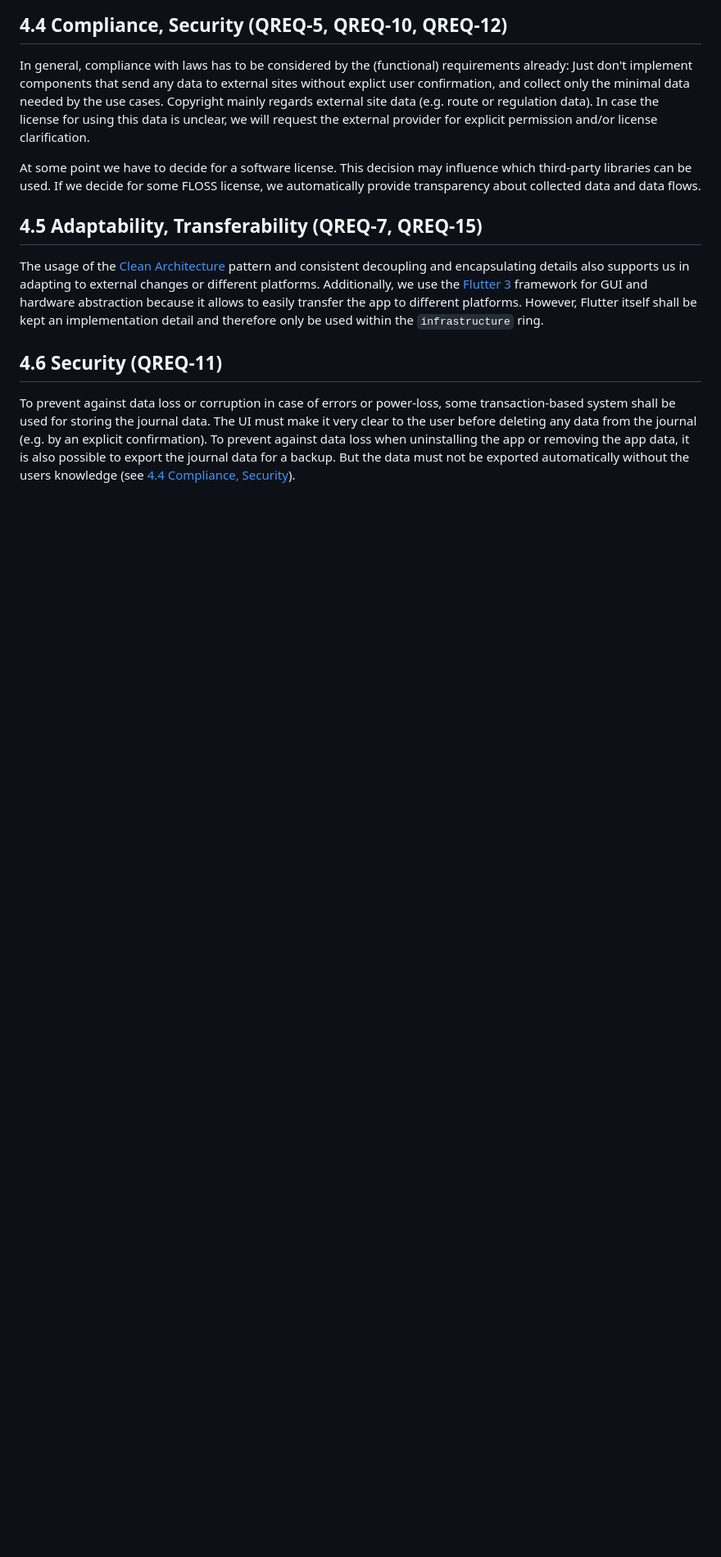
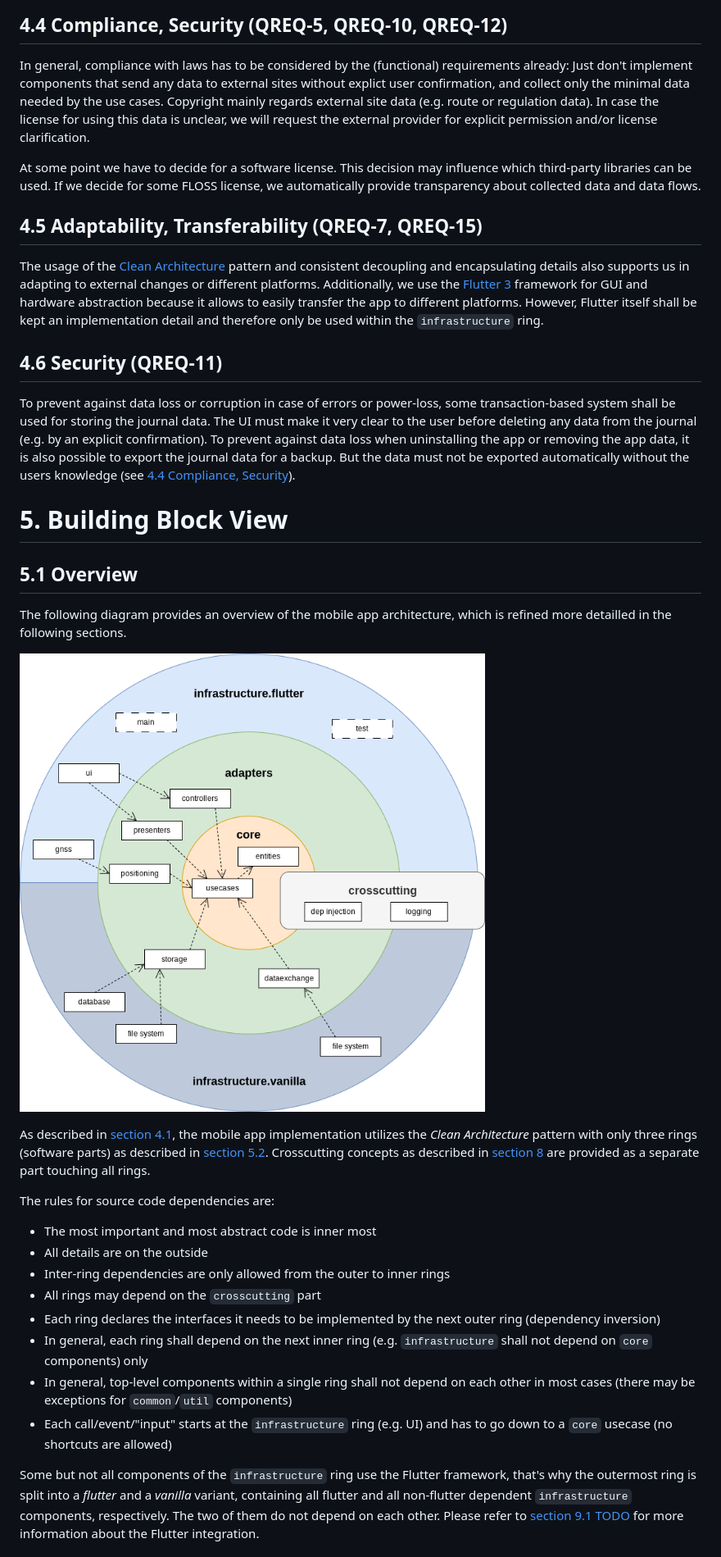
Before and after one commit to aardjon/trad, a Markdown page: doc/architecture.md, the part around the change printed below. Shown: that part at 82% size. Drawn GitHub-style; pictures changed too: doc/sysarc-overview.png (added); blank space fills up the shorter version.

Commit message:
📝 Document first refinement level

```diff
--- a/doc/architecture.md
+++ b/doc/architecture.md
@@ -184,3 +184,33 @@ possible to export the journal data for a backup. But the data must not be expor
 automatically without the users knowledge (see [4.4 Compliance, Security](#44-compliance-security-qreq-5-qreq-10-qreq-12)).
 
 
+# 5. Building Block View
+
+## 5.1 Overview
+
+The following diagram provides an overview of the mobile app architecture, which is refined more
+detailled in the following sections.
+
+![Architectural overview](sysarc-overview.png)
+
+As described in [section 4.1](#41-flexibility-maintainability-testability-qreq-1-qreq-2-qreq-3-qreq-6),
+the mobile app implementation utilizes the *Clean Architecture* pattern with only three rings
+(software parts) as described in [section 5.2](#52-level-1). Crosscutting concepts as described
+in [section 8](#8-crosscutting-concepts) are provided as a separate part touching all rings.
+
+The rules for source code dependencies are:
+ - The most important and most abstract code is inner most
+ - All details are on the outside
+ - Inter-ring dependencies are only allowed from the outer to inner rings
+ - All rings may depend on the `crosscutting` part
+ - Each ring declares the interfaces it needs to be implemented by the next outer ring (dependency inversion)
+ - In general, each ring shall depend on the next inner ring (e.g. `infrastructure` shall not depend on `core` components) only
+ - In general, top-level components within a single ring shall not depend on each other in most cases (there may be exceptions for `common`/`util` components)
+ - Each call/event/"input" starts at the `infrastructure` ring (e.g. UI) and has to go down to a `core` usecase (no shortcuts are allowed)
+
+Some but not all components of the `infrastructure` ring use the Flutter framework, that's why
+the outermost ring is split into a *flutter* and a *vanilla* variant, containing all flutter and
+all non-flutter dependent `infrastructure` components, respectively. The two of them do not
+depend on each other. Please refer to [section 9.1 TODO](#) for more information about the
+Flutter integration.
+
```
Also changed, not shown: other parts of doc/architecture.md (+70 -0 lines), doc/bbview_level1.png (added), 2 other files.
